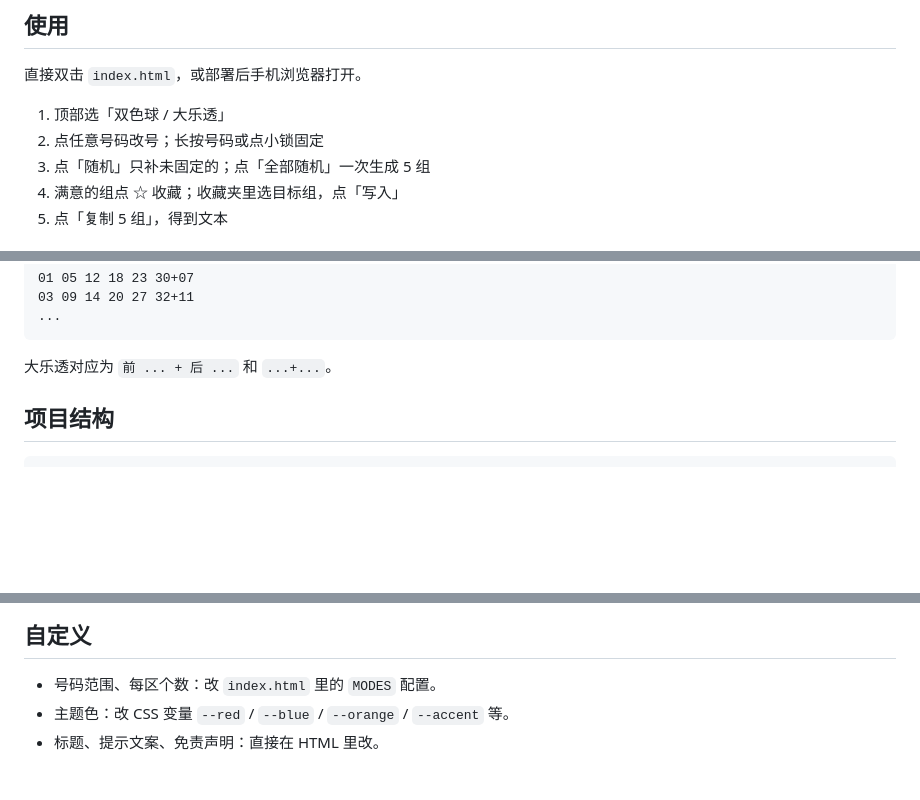
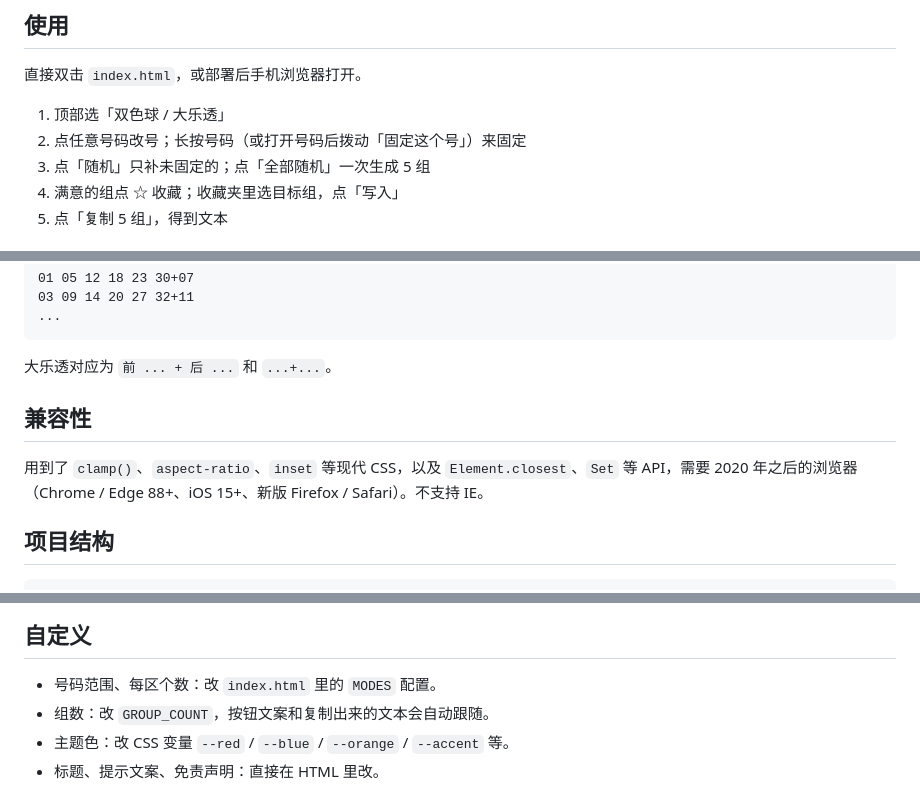
Before and after one commit to xuanloyer/lottery-picker, a Markdown page: README.md, 3 parts joined by grey strips. Rendered like a GitHub page; blank space fills up the shorter version.

````diff
--- a/README.md
+++ b/README.md
@@ -32,7 +33,7 @@
 直接双击 `index.html`，或部署后手机浏览器打开。
 
 1. 顶部选「双色球 / 大乐透」
-2. 点任意号码改号；长按号码或点小锁固定
+2. 点任意号码改号；长按号码（或打开号码后拨动「固定这个号」）来固定
 3. 点「随机」只补未固定的；点「全部随机」一次生成 5 组
 4. 满意的组点 ☆ 收藏；收藏夹里选目标组，点「写入」
 5. 点「复制 5 组」，得到文本
@@ -57,6 +58,10 @@
 ```
 
 大乐透对应为 `前 ... + 后 ...` 和 `...+...`。
+
+## 兼容性
+
+用到了 `clamp()`、`aspect-ratio`、`inset` 等现代 CSS，以及 `Element.closest`、`Set` 等 API，需要 2020 年之后的浏览器（Chrome / Edge 88+、iOS 15+、新版 Firefox / Safari）。不支持 IE。
 
 ## 项目结构
 
@@ -124,6 +129,7 @@ git config --global user.email "你的邮箱"
 ## 自定义
 
 - 号码范围、每区个数：改 `index.html` 里的 `MODES` 配置。
+- 组数：改 `GROUP_COUNT`，按钮文案和复制出来的文本会自动跟随。
 - 主题色：改 CSS 变量 `--red` / `--blue` / `--orange` / `--accent` 等。
 - 标题、提示文案、免责声明：直接在 HTML 里改。
 
````
Also changed, not shown: other parts of README.md (+5 -4 lines), screenshots/dlt-picker.png, screenshots/favorites.png, screenshots/ssq.png.
